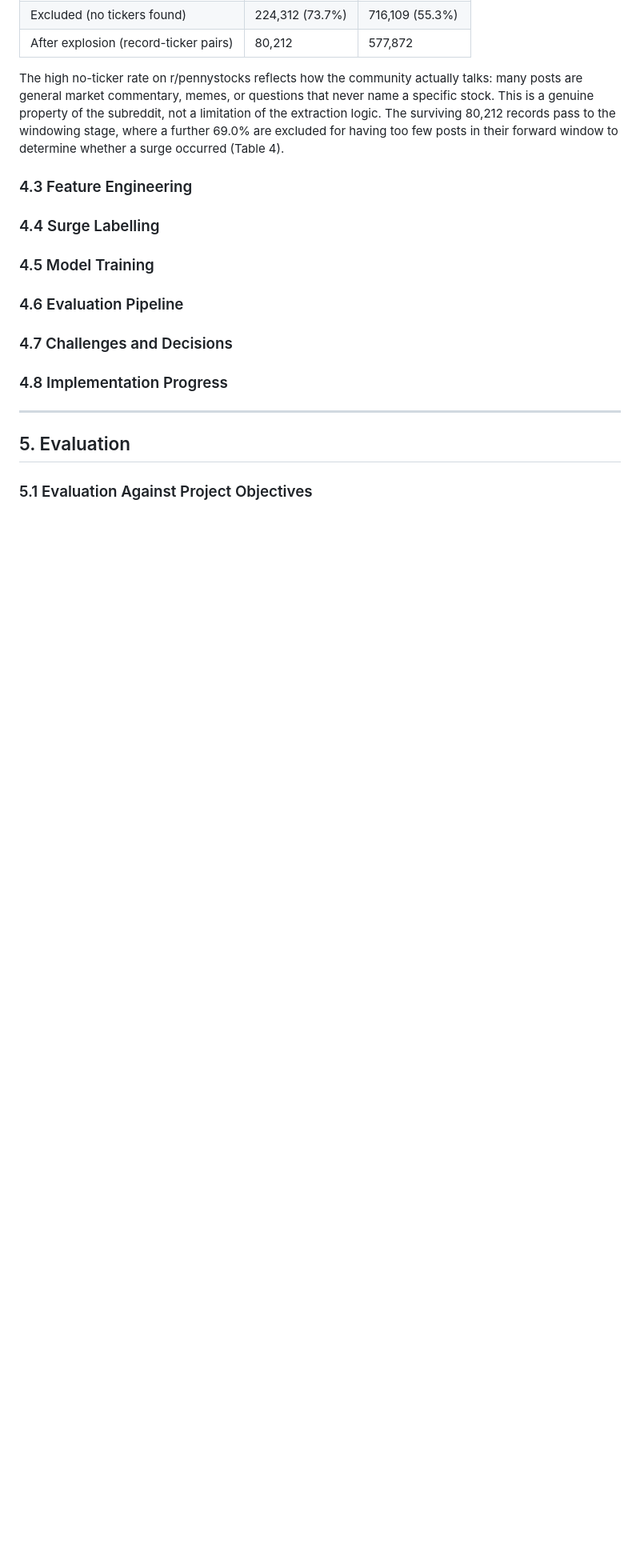
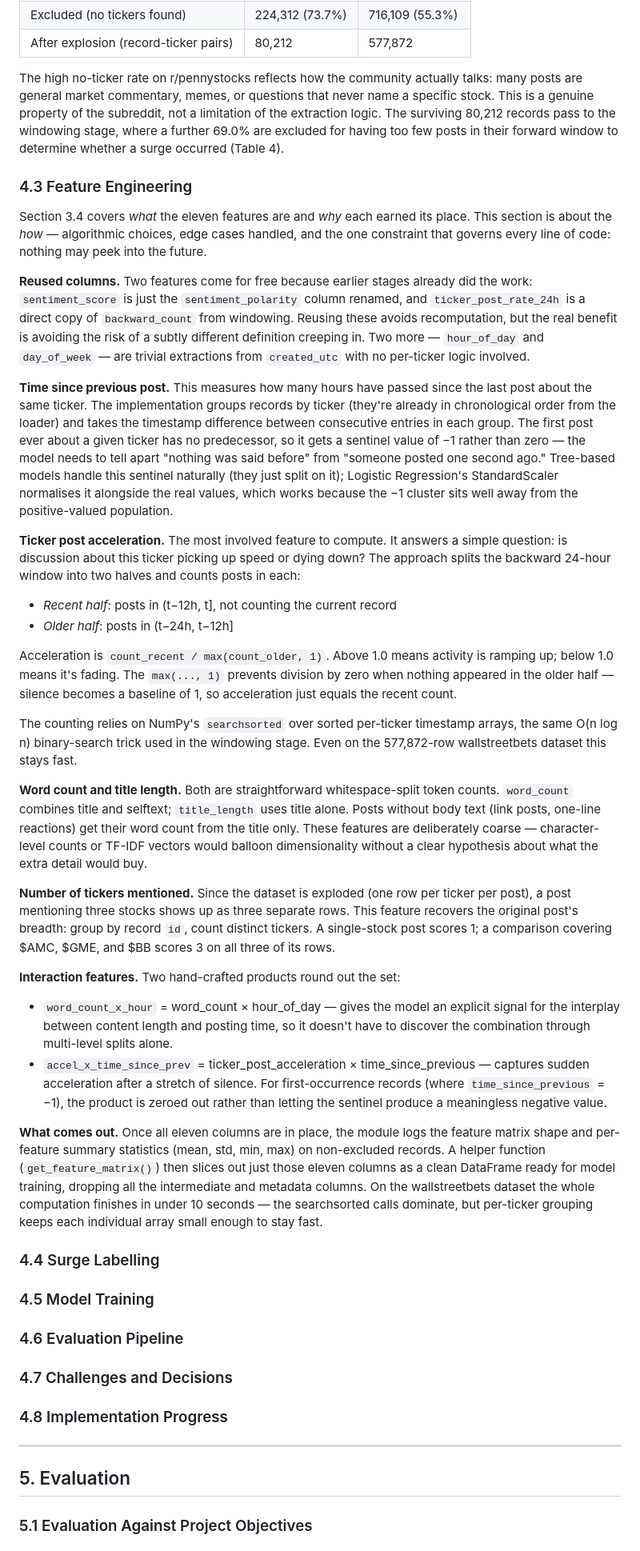
Before and after one commit to yenthanh115/uol-bsc-cm3070-final-project, a Markdown page: reports/04-draft/draft-report-v0.5.3.md, the part around one of its changes. Shown at 80% size. Drawn GitHub-style; blank space fills up the shorter version.

Commit message:
docs(reports): Bump draft report to v0.5.3 with expanded feature engineering section
- Replace `ticker_post_acceleration` definition from change-based to ratio-based metric
- Expand feature engineering section with comprehensive implementation details and algorithmic choices
- Document reused columns and how they avoid recomputation risks
- Explain time-since-previous calculation with sentinel value handling for first occurrences
- Detail ticker post acceleration algorithm using backward 24-hour windowing and binary search
- Clarify word count and title length extraction methods for coarse-grained features
- Document number-of-tickers-mentioned feature recovery from exploded dataset structure
- Specify interaction features (`word_count_x_hour` and `accel_x_time_since_prev`) with rationale
- Add performance notes on computation efficiency using NumPy searchsorted and per-ticker grouping
- Include output documentation detailing feature matrix shape and summary statistics logging

```diff
--- a/reports/04-draft/draft-report-v0.5.2.md
+++ b/reports/04-draft/draft-report-v0.5.3.md
@@ -779,8 +779,31 @@ The high no-ticker rate on r/pennystocks reflects how the community actually tal
 
 ### 4.3 Feature Engineering
 
-<!-- 11 features with temporal windowing -->
-<!-- Implementation specifics and edge cases -->
+Section 3.4 covers *what* the eleven features are and *why* each earned its place. This section is about the *how* — algorithmic choices, edge cases handled, and the one constraint that governs every line of code: nothing may peek into the future.
+
+**Reused columns.** Two features come for free because earlier stages already did the work: `sentiment_score` is just the `sentiment_polarity` column renamed, and `ticker_post_rate_24h` is a direct copy of `backward_count` from windowing. Reusing these avoids recomputation, but the real benefit is avoiding the risk of a subtly different definition creeping in. Two more — `hour_of_day` and `day_of_week` — are trivial extractions from `created_utc` with no per-ticker logic involved.
+
+**Time since previous post.** This measures how many hours have passed since the last post about the same ticker. The implementation groups records by ticker (they're already in chronological order from the loader) and takes the timestamp difference between consecutive entries in each group. The first post ever about a given ticker has no predecessor, so it gets a sentinel value of −1 rather than zero — the model needs to tell apart "nothing was said before" from "someone posted one second ago." Tree-based models handle this sentinel naturally (they just split on it); Logistic Regression's StandardScaler normalises it alongside the real values, which works because the −1 cluster sits well away from the positive-valued population.
+
+**Ticker post acceleration.** The most involved feature to compute. It answers a simple question: is discussion about this ticker picking up speed or dying down? The approach splits the backward 24-hour window into two halves and counts posts in each:
+
+- *Recent half*: posts in (t−12h, t], not counting the current record
+- *Older half*: posts in (t−24h, t−12h]
+
+Acceleration is `count_recent / max(count_older, 1)`. Above 1.0 means activity is ramping up; below 1.0 means it's fading. The `max(..., 1)` prevents division by zero when nothing appeared in the older half — silence becomes a baseline of 1, so acceleration just equals the recent count.
+
+The counting relies on NumPy's `searchsorted` over sorted per-ticker timestamp arrays, the same O(n log n) binary-search trick used in the windowing stage. Even on the 577,872-row wallstreetbets dataset this stays fast.
+
+**Word count and title length.** Both are straightforward whitespace-split token counts. `word_count` combines title and selftext; `title_length` uses title alone. Posts without body text (link posts, one-line reactions) get their word count from the title only. These features are deliberately coarse — character-level counts or TF-IDF vectors would balloon dimensionality without a clear hypothesis about what the extra detail would buy.
+
+**Number of tickers mentioned.** Since the dataset is exploded (one row per ticker per post), a post mentioning three stocks shows up as three separate rows. This feature recovers the original post's breadth: group by record `id`, count distinct tickers. A single-stock post scores 1; a comparison covering $AMC, $GME, and $BB scores 3 on all three of its rows.
+
+**Interaction features.** Two hand-crafted products round out the set:
+
+- `word_count_x_hour` = word_count × hour_of_day — gives the model an explicit signal for the interplay between content length and posting time, so it doesn't have to discover the combination through multi-level splits alone.
+- `accel_x_time_since_prev` = ticker_post_acceleration × time_since_previous — captures sudden acceleration after a stretch of silence. For first-occurrence records (where `time_since_previous` = −1), the product is zeroed out rather than letting the sentinel produce a meaningless negative value.
+
+**What comes out.** Once all eleven columns are in place, the module logs the feature matrix shape and per-feature summary statistics (mean, std, min, max) on non-excluded records. A helper function (`get_feature_matrix()`) then slices out just those eleven columns as a clean DataFrame ready for model training, dropping all the intermediate and metadata columns. On the wallstreetbets dataset the whole computation finishes in under 10 seconds — the searchsorted calls dominate, but per-ticker grouping keeps each individual array small enough to stay fast.
 
 ### 4.4 Surge Labelling
 
```
Also changed, not shown: other parts of reports/04-draft/draft-report-v0.5.3.md (+1 -1 lines).
